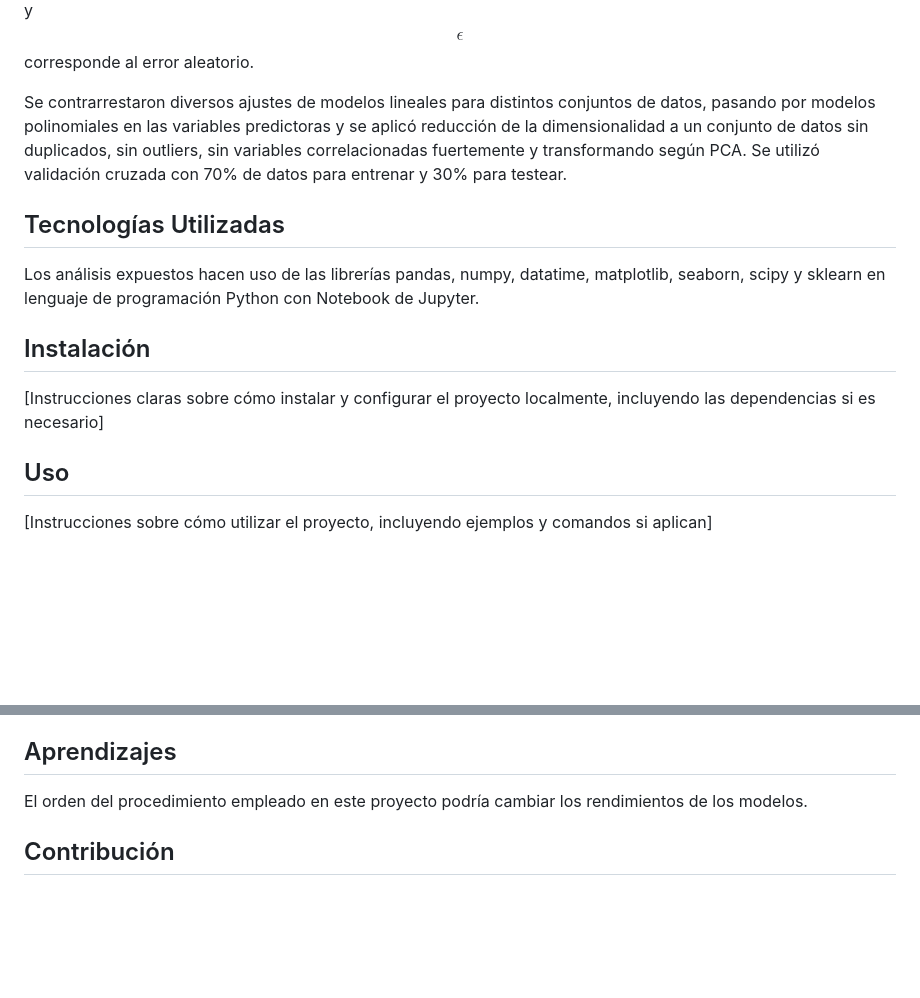
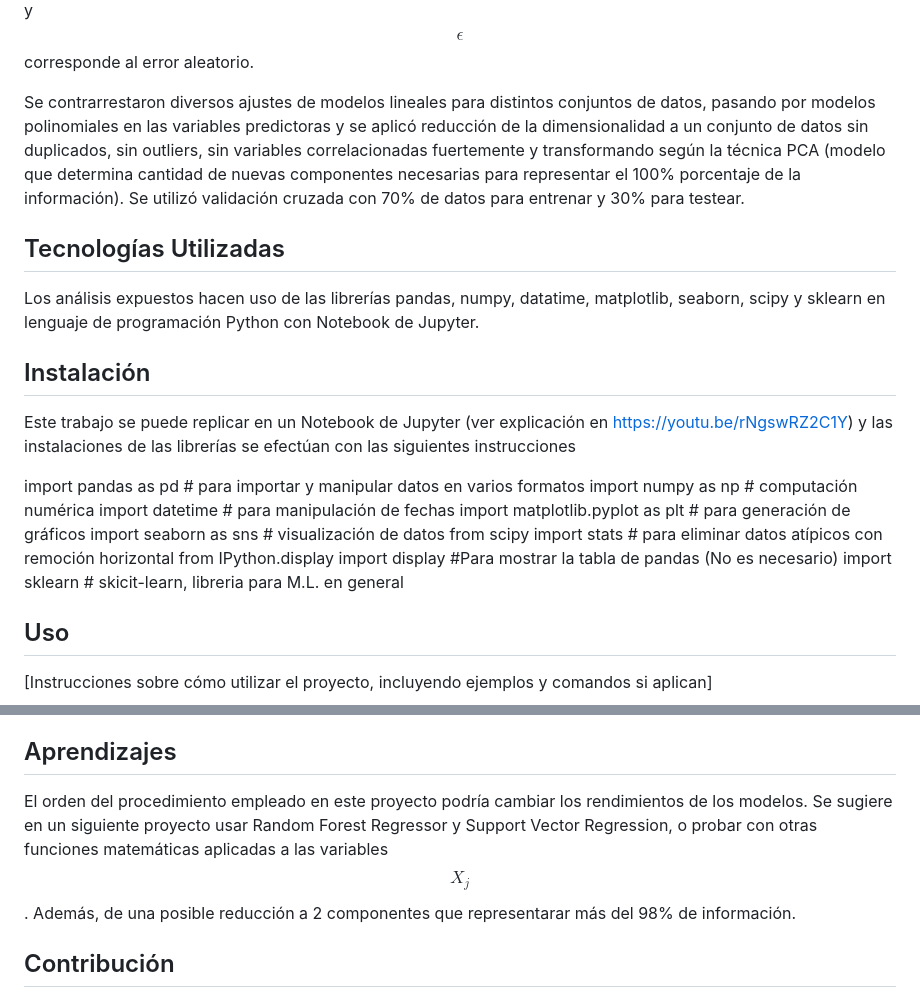
Before and after one commit to UrsulaMoya/mi-primer-repositorio-academico-minero, a Markdown page: README.md, 2 parts joined by grey strips. GitHub-like rendering; blank space fills up the shorter version.

```diff
--- a/README.md
+++ b/README.md
@@ -30,8 +30,7 @@ Para el objetivo, se buscó una relación lineal en los parámetros, construyend
 $$Y=  \beta_ 0 +\sum_{j=1}^{22} \beta_ j g(X_{j}) + \epsilon = \beta_ 0 + \beta_ 1 g(X_{1}) +\beta_ 2 g(X_{2})+\cdot+\beta_{22} g(X_{22})+ \epsilon ,$$
 donde  $$g$$  es una función no necesariamente lineal en la variable $$X_{j}$$ y $$\epsilon$$ corresponde al error aleatorio.
 
-Se contrarrestaron diversos ajustes de modelos lineales para distintos conjuntos de datos, pasando por modelos polinomiales en las variables predictoras y se aplicó reducción de la dimensionalidad a un conjunto de datos sin duplicados, sin outliers, sin variables correlacionadas fuertemente y transformando según PCA. Se utilizó validación cruzada con 70% de datos para entrenar y 30% para testear.
-
+Se contrarrestaron diversos ajustes de modelos lineales para distintos conjuntos de datos, pasando por modelos polinomiales en las variables predictoras y se aplicó reducción de la dimensionalidad a un conjunto de datos sin duplicados, sin outliers, sin variables correlacionadas fuertemente y transformando según la técnica PCA (modelo que determina cantidad de nuevas componentes necesarias para representar el 100% porcentaje de la información). Se utilizó validación cruzada con 70% de datos para entrenar y 30% para testear.
 
 
 ## Tecnologías Utilizadas
@@ -41,7 +40,16 @@ con Notebook de Jupyter.
 
 ## Instalación
 
-[Instrucciones claras sobre cómo instalar y configurar el proyecto localmente, incluyendo las dependencias si es necesario]
+Este trabajo se puede replicar en un Notebook de Jupyter (ver explicación en https://youtu.be/rNgswRZ2C1Y) y las instalaciones de las librerías se efectúan con las siguientes instrucciones
+
+import pandas as pd # para importar y manipular datos en varios formatos
+import numpy as np # computación numérica
+import datetime  # para manipulación de fechas
+import matplotlib.pyplot as plt # para generación de gráficos
+import seaborn as sns  # visualización de datos
+from scipy import stats # para eliminar datos atípicos con remoción horizontal
+from IPython.display import display #Para mostrar la tabla de pandas (No es necesario)
+import sklearn # skicit-learn, libreria para M.L. en general
 
 ## Uso
 
@@ -70,7 +78,7 @@ Para predecir la sílica final en el proceso de flotación minera se escoge el m
 
 ## Aprendizajes
 
-El orden del procedimiento empleado en este proyecto podría cambiar los rendimientos de los modelos.
+El orden del procedimiento empleado en este proyecto podría cambiar los rendimientos de los modelos. Se sugiere en un siguiente proyecto usar Random Forest Regressor y Support Vector Regression, o probar con otras funciones matemáticas aplicadas a las variables $$X_j$$. Además, de una posible reducción a 2 componentes que representarar más del 98% de información.
 
 ## Contribución
 
```
